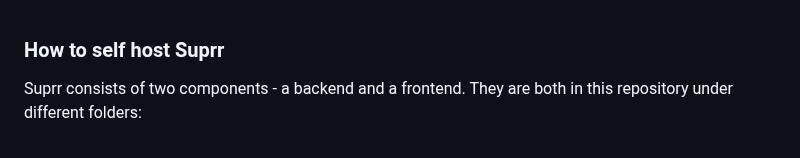
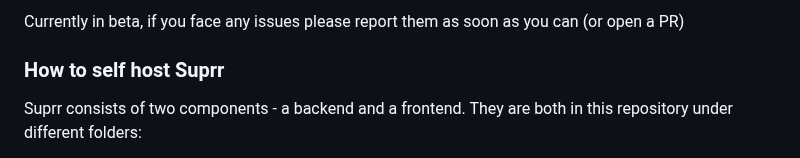
Before and after one commit to nihilanthmf/suprr, a Markdown page: README.md, the part around the change. GitHub-like rendering.

Commit message:
Update README with beta status and issue reporting
Added a note about the beta status and issue reporting.

```diff
--- a/README.md
+++ b/README.md
@@ -1,3 +1,5 @@
+Currently in beta, if you face any issues please report them as soon as you can (or open a PR)
+
 ### How to self host Suprr
 
 Suprr consists of two components - a backend and a frontend. They are both in this repository under different folders:
```
